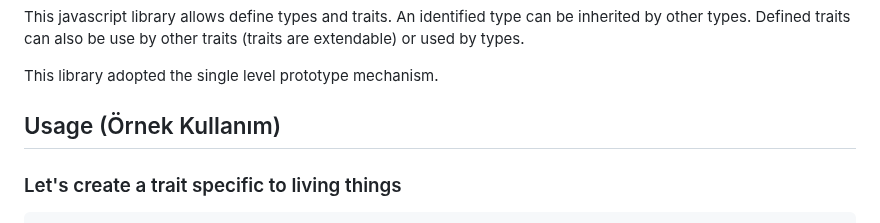
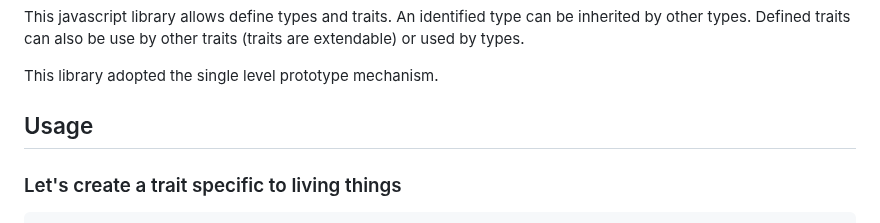
Before and after one commit to ismailceylan/type.js, a Markdown page: readme.md, the part around the change. Drawn GitHub-style.

Commit message:
doc: remove turkish sub descriptions

````diff
--- a/readme.md
+++ b/readme.md
@@ -3,7 +3,7 @@ by other types. Defined traits can also be use by other traits (traits are exten
 
 This library adopted the single level prototype mechanism.
 
-## Usage (Örnek Kullanım)
+## Usage
 ### Let's create a trait specific to living things
 ```javascript
 var Breathable = Trait( "Breathable" ).prototype(
````
